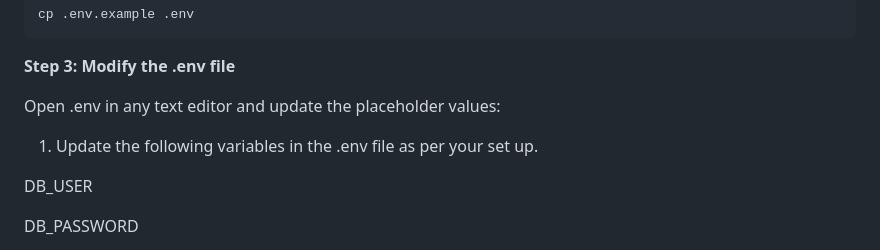
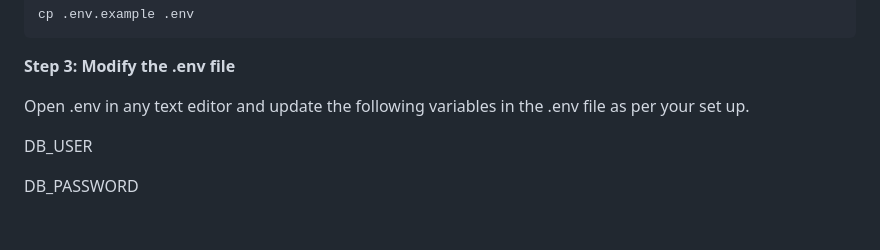
Before and after one commit to stccenter/ClassX, a Markdown page: README.md, the part around the change. Drawn GitHub-style; blank space fills up the shorter version.

```diff
--- a/README.md
+++ b/README.md
@@ -168,9 +168,7 @@ cp .env.example .env
 
 **Step 3: Modify the .env file**
 
-Open .env in any text editor and update the placeholder values:
-
-1.  Update the following variables in the .env file as per your set up.
+Open .env in any text editor and update the following variables in the .env file as per your set up.
 
 DB_USER
 
```
